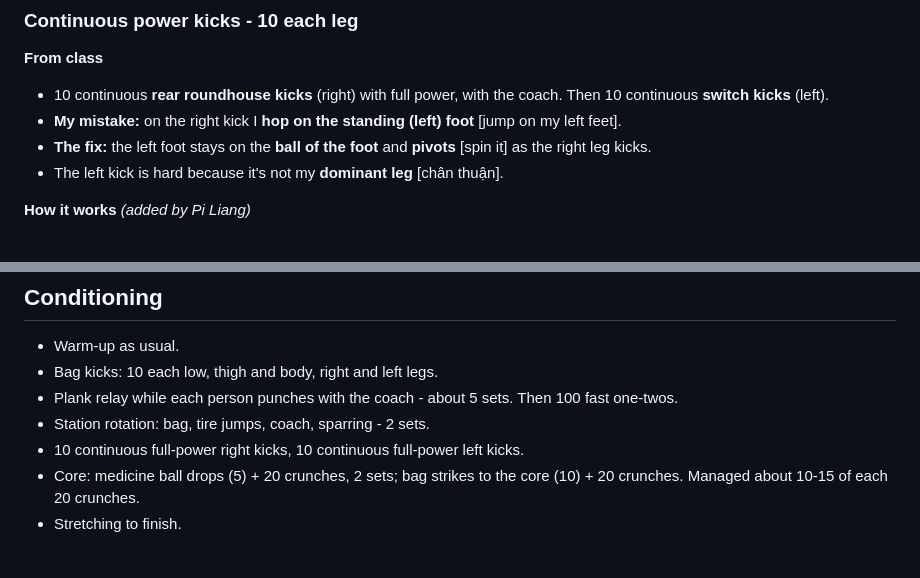
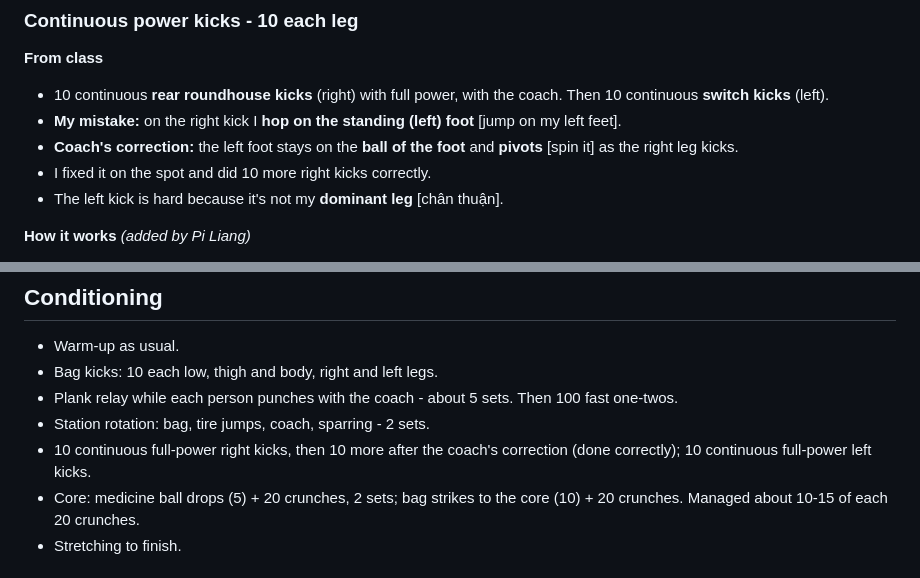
Before and after one commit to linhluong2991/muay-thai-training, a Markdown page: sessions/2026-11-02.md, 2 parts joined by grey strips. Rendered like a GitHub page.

Commit message:
Day 8: pivot fix was the coach's correction
Co-Authored-By: Claude Opus 5.5 <noreply@anthropic.com>
Claude-Session: https://claude.ai/code/session_01XBxM5snvs1CUzQoewWpsV1

```diff
--- a/sessions/2026-11-02.md
+++ b/sessions/2026-11-02.md
@@ -41,7 +41,8 @@
 **From class**
 - 10 continuous **rear roundhouse kicks** (right) with full power, with the coach. Then 10 continuous **switch kicks** (left).
 - **My mistake:** on the right kick I **hop on the standing (left) foot** [jump on my left feet].
-- **The fix:** the left foot stays on the **ball of the foot** and **pivots** [spin it] as the right leg kicks.
+- **Coach's correction:** the left foot stays on the **ball of the foot** and **pivots** [spin it] as the right leg kicks.
+- I fixed it on the spot and did 10 more right kicks correctly.
 - The left kick is hard because it's not my **dominant leg** [chân thuận].
 
 **How it works** *(added by Pi Liang)*
@@ -68,7 +69,7 @@
 - Bag kicks: 10 each low, thigh and body, right and left legs.
 - Plank relay while each person punches with the coach - about 5 sets. Then 100 fast one-twos.
 - Station rotation: bag, tire jumps, coach, sparring - 2 sets.
-- 10 continuous full-power right kicks, 10 continuous full-power left kicks.
+- 10 continuous full-power right kicks, then 10 more after the coach's correction (done correctly); 10 continuous full-power left kicks.
 - Core: medicine ball drops (5) + 20 crunches, 2 sets; bag strikes to the core (10) + 20 crunches. Managed about 10-15 of each 20 crunches.
 - Stretching to finish.
 
```
Also changed, not shown: drills.md (+1 -1 lines).
